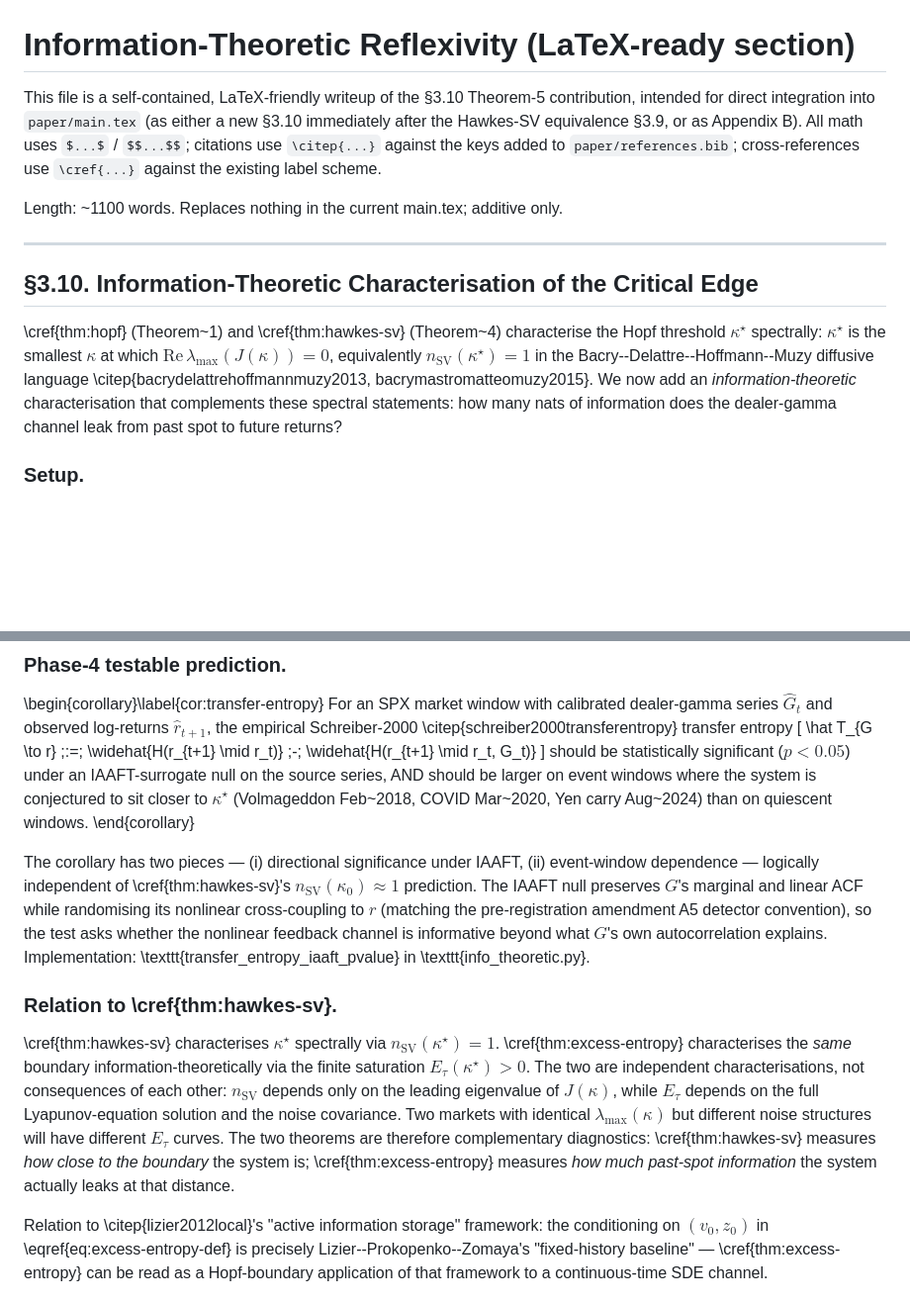
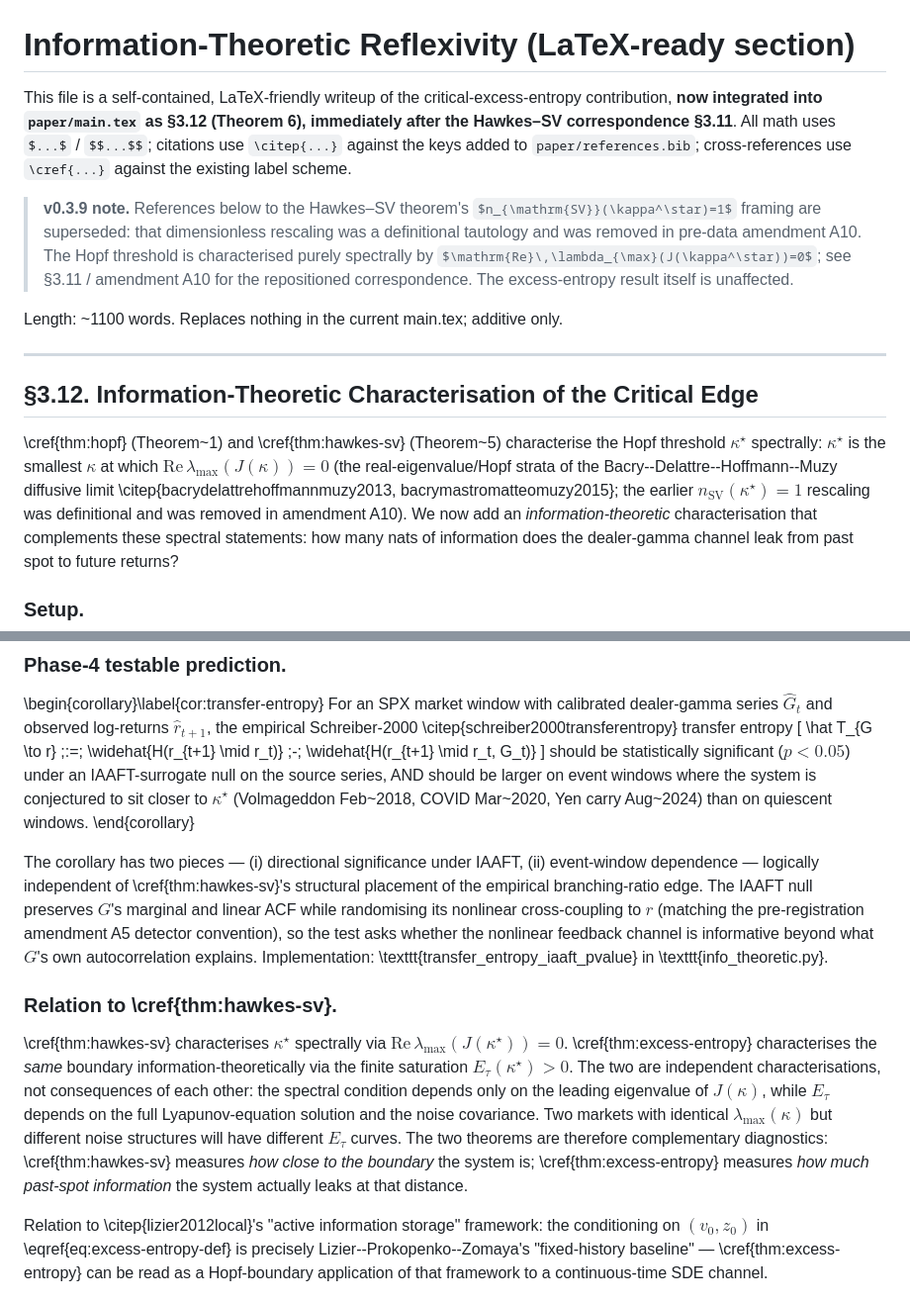
Before and after one commit to mahimn01/reflexive-options, a Markdown page: paper/info_theoretic_reflexivity.md, 2 parts joined by grey strips. Shown at 99% size. GitHub-like rendering; blank space fills up the shorter version.

Commit message:
v0.3.9 docs: reconcile auxiliary writeups to the empirical-leg redesign
Two internal working docs still carried the retracted framing on the now-public repo:

- info_theoretic_reflexivity.md (the Theorem-6 excess-entropy writeup, already
  integrated as main.tex §3.12): corrected the Hawkes-SV references from the
  retracted n_SV(κ★)=1 tautology to the spectral Re λ_max(J(κ★))=0
  characterization, fixed theorem numbering (Hawkes-SV 4→5; excess-entropy now
  §3.12 Theorem 6), dropped the deleted "n_SV(κ_0)≈1 prediction" reference, and
  added a v0.3.9 supersession note. The excess-entropy result itself is unaffected.

- MANUSCRIPT_SKELETON.md (pre-v0.3.9 authoring blueprint): added a top-level
  supersession banner flagging that its H1 "primary realism" RL/SW2 test and H4
  "Hopf-frequency Welch" descriptions are retracted (now GEX-primary H1′ +
  critical-slowing-down H4), pointing to main.tex + amendments A8–A11. Kept as a
  historical blueprint rather than surgically rewritten.

Every retracted-claim mention across the repo is now either in the manuscript's
own superseded-in-context disclosure or under an explicit supersession banner.

```diff
--- a/paper/info_theoretic_reflexivity.md
+++ b/paper/info_theoretic_reflexivity.md
@@ -1,14 +1,16 @@
 # Information-Theoretic Reflexivity (LaTeX-ready section)
 
-This file is a self-contained, LaTeX-friendly writeup of the §3.10 Theorem-5 contribution, intended for direct integration into `paper/main.tex` (as either a new §3.10 immediately after the Hawkes-SV equivalence §3.9, or as Appendix B). All math uses `$...$` / `$$...$$`; citations use `\citep{...}` against the keys added to `paper/references.bib`; cross-references use `\cref{...}` against the existing label scheme.
+This file is a self-contained, LaTeX-friendly writeup of the critical-excess-entropy contribution, **now integrated into `paper/main.tex` as §3.12 (Theorem 6), immediately after the Hawkes–SV correspondence §3.11**. All math uses `$...$` / `$$...$$`; citations use `\citep{...}` against the keys added to `paper/references.bib`; cross-references use `\cref{...}` against the existing label scheme.
+
+> **v0.3.9 note.** References below to the Hawkes–SV theorem's `$n_{\mathrm{SV}}(\kappa^\star)=1$` framing are superseded: that dimensionless rescaling was a definitional tautology and was removed in pre-data amendment A10. The Hopf threshold is characterised purely spectrally by `$\mathrm{Re}\,\lambda_{\max}(J(\kappa^\star))=0$`; see §3.11 / amendment A10 for the repositioned correspondence. The excess-entropy result itself is unaffected.
 
 Length: ~1100 words. Replaces nothing in the current main.tex; additive only.
 
 ---
 
-## §3.10. Information-Theoretic Characterisation of the Critical Edge
+## §3.12. Information-Theoretic Characterisation of the Critical Edge
 
-\cref{thm:hopf} (Theorem~1) and \cref{thm:hawkes-sv} (Theorem~4) characterise the Hopf threshold $\kappa^\star$ spectrally: $\kappa^\star$ is the smallest $\kappa$ at which $\mathrm{Re}\,\lambda_{\max}(J(\kappa)) = 0$, equivalently $n_{\mathrm{SV}}(\kappa^\star) = 1$ in the Bacry--Delattre--Hoffmann--Muzy diffusive language \citep{bacrydelattrehoffmannmuzy2013, bacrymastromatteomuzy2015}. We now add an *information-theoretic* characterisation that complements these spectral statements: how many nats of information does the dealer-gamma channel leak from past spot to future returns?
+\cref{thm:hopf} (Theorem~1) and \cref{thm:hawkes-sv} (Theorem~5) characterise the Hopf threshold $\kappa^\star$ spectrally: $\kappa^\star$ is the smallest $\kappa$ at which $\mathrm{Re}\,\lambda_{\max}(J(\kappa)) = 0$ (the real-eigenvalue/Hopf strata of the Bacry--Delattre--Hoffmann--Muzy diffusive limit \citep{bacrydelattrehoffmannmuzy2013, bacrymastromatteomuzy2015}; the earlier $n_{\mathrm{SV}}(\kappa^\star) = 1$ rescaling was definitional and was removed in amendment A10). We now add an *information-theoretic* characterisation that complements these spectral statements: how many nats of information does the dealer-gamma channel leak from past spot to future returns?
 
 ### Setup.
 
@@ -99,10 +101,10 @@ For an SPX market window with calibrated dealer-gamma series $\hat G_t$ and obse
 should be statistically significant ($p < 0.05$) under an IAAFT-surrogate null on the source series, AND should be larger on event windows where the system is conjectured to sit closer to $\kappa^\star$ (Volmageddon Feb~2018, COVID Mar~2020, Yen carry Aug~2024) than on quiescent windows.
 \end{corollary}
 
-The corollary has two pieces — (i) directional significance under IAAFT, (ii) event-window dependence — logically independent of \cref{thm:hawkes-sv}'s $n_{\mathrm{SV}}(\kappa_0) \approx 1$ prediction. The IAAFT null preserves $G$'s marginal and linear ACF while randomising its nonlinear cross-coupling to $r$ (matching the pre-registration amendment A5 detector convention), so the test asks whether the nonlinear feedback channel is informative beyond what $G$'s own autocorrelation explains. Implementation: \texttt{transfer\_entropy\_iaaft\_pvalue} in \texttt{info\_theoretic.py}.
+The corollary has two pieces — (i) directional significance under IAAFT, (ii) event-window dependence — logically independent of \cref{thm:hawkes-sv}'s structural placement of the empirical branching-ratio edge. The IAAFT null preserves $G$'s marginal and linear ACF while randomising its nonlinear cross-coupling to $r$ (matching the pre-registration amendment A5 detector convention), so the test asks whether the nonlinear feedback channel is informative beyond what $G$'s own autocorrelation explains. Implementation: \texttt{transfer\_entropy\_iaaft\_pvalue} in \texttt{info\_theoretic.py}.
 
 ### Relation to \cref{thm:hawkes-sv}.
 
-\cref{thm:hawkes-sv} characterises $\kappa^\star$ spectrally via $n_{\mathrm{SV}}(\kappa^\star) = 1$. \cref{thm:excess-entropy} characterises the *same* boundary information-theoretically via the finite saturation $E_\tau(\kappa^\star) > 0$. The two are independent characterisations, not consequences of each other: $n_{\mathrm{SV}}$ depends only on the leading eigenvalue of $J(\kappa)$, while $E_\tau$ depends on the full Lyapunov-equation solution and the noise covariance. Two markets with identical $\lambda_{\max}(\kappa)$ but different noise structures will have different $E_\tau$ curves. The two theorems are therefore complementary diagnostics: \cref{thm:hawkes-sv} measures *how close to the boundary* the system is; \cref{thm:excess-entropy} measures *how much past-spot information* the system actually leaks at that distance.
+\cref{thm:hawkes-sv} characterises $\kappa^\star$ spectrally via $\mathrm{Re}\,\lambda_{\max}(J(\kappa^\star)) = 0$. \cref{thm:excess-entropy} characterises the *same* boundary information-theoretically via the finite saturation $E_\tau(\kappa^\star) > 0$. The two are independent characterisations, not consequences of each other: the spectral condition depends only on the leading eigenvalue of $J(\kappa)$, while $E_\tau$ depends on the full Lyapunov-equation solution and the noise covariance. Two markets with identical $\lambda_{\max}(\kappa)$ but different noise structures will have different $E_\tau$ curves. The two theorems are therefore complementary diagnostics: \cref{thm:hawkes-sv} measures *how close to the boundary* the system is; \cref{thm:excess-entropy} measures *how much past-spot information* the system actually leaks at that distance.
 
 Relation to \citep{lizier2012local}'s "active information storage" framework: the conditioning on $(v_0, z_0)$ in \eqref{eq:excess-entropy-def} is precisely Lizier--Prokopenko--Zomaya's "fixed-history baseline" — \cref{thm:excess-entropy} can be read as a Hopf-boundary application of that framework to a continuous-time SDE channel.
```
Also changed, not shown: paper/MANUSCRIPT_SKELETON.md (+2 -0 lines).
